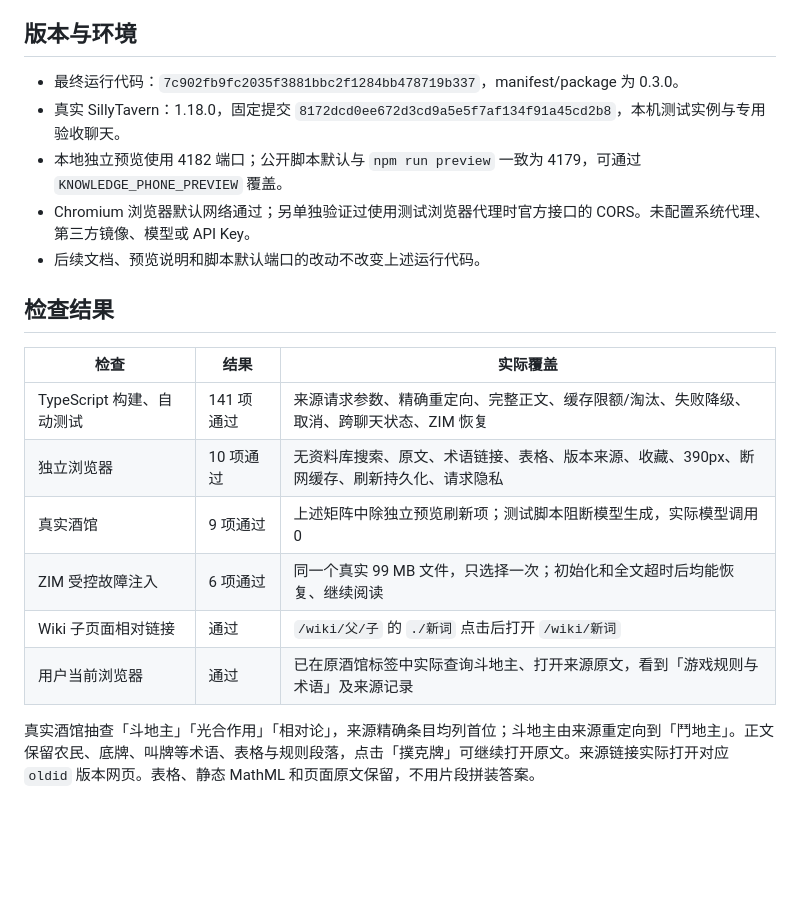
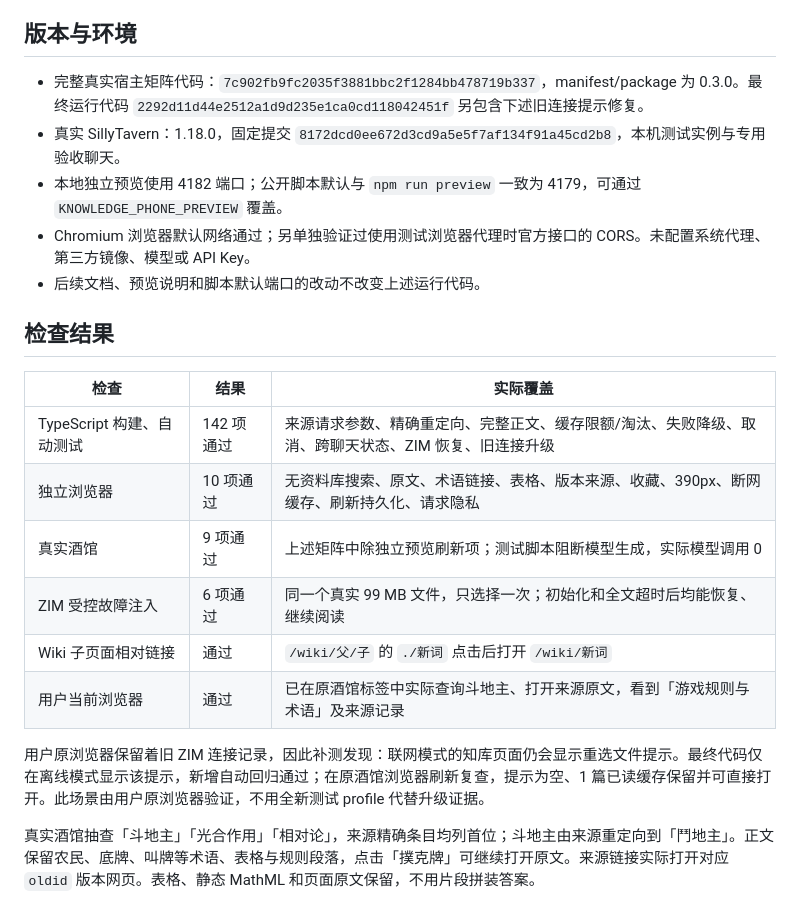
Before and after one commit to louisSSR/st-knowledge-phone, a Markdown page: docs/ACCEPTANCE-v0.3.0.md, the part around the change. Drawn GitHub-style; blank space fills up the shorter version.

Commit message:
Record existing-browser migration acceptance

```diff
--- a/docs/ACCEPTANCE-v0.3.0.md
+++ b/docs/ACCEPTANCE-v0.3.0.md
@@ -6,7 +6,7 @@
 
 ## 版本与环境
 
-- 最终运行代码：`7c902fb9fc2035f3881bbc2f1284bb478719b337`，manifest/package 为 0.3.0。
+- 完整真实宿主矩阵代码：`7c902fb9fc2035f3881bbc2f1284bb478719b337`，manifest/package 为 0.3.0。最终运行代码 `2292d11d44e2512a1d9d235e1ca0cd118042451f` 另包含下述旧连接提示修复。
 - 真实 SillyTavern：1.18.0，固定提交 `8172dcd0ee672d3cd9a5e5f7af134f91a45cd2b8`，本机测试实例与专用验收聊天。
 - 本地独立预览使用 4182 端口；公开脚本默认与 `npm run preview` 一致为 4179，可通过 `KNOWLEDGE_PHONE_PREVIEW` 覆盖。
 - Chromium 浏览器默认网络通过；另单独验证过使用测试浏览器代理时官方接口的 CORS。未配置系统代理、第三方镜像、模型或 API Key。
@@ -16,12 +16,14 @@
 
 | 检查 | 结果 | 实际覆盖 |
 | --- | --- | --- |
-| TypeScript 构建、自动测试 | 141 项通过 | 来源请求参数、精确重定向、完整正文、缓存限额/淘汰、失败降级、取消、跨聊天状态、ZIM 恢复 |
+| TypeScript 构建、自动测试 | 142 项通过 | 来源请求参数、精确重定向、完整正文、缓存限额/淘汰、失败降级、取消、跨聊天状态、ZIM 恢复、旧连接升级 |
 | 独立浏览器 | 10 项通过 | 无资料库搜索、原文、术语链接、表格、版本来源、收藏、390px、断网缓存、刷新持久化、请求隐私 |
 | 真实酒馆 | 9 项通过 | 上述矩阵中除独立预览刷新项；测试脚本阻断模型生成，实际模型调用 0 |
 | ZIM 受控故障注入 | 6 项通过 | 同一个真实 99 MB 文件，只选择一次；初始化和全文超时后均能恢复、继续阅读 |
 | Wiki 子页面相对链接 | 通过 | `/wiki/父/子` 的 `./新词` 点击后打开 `/wiki/新词` |
 | 用户当前浏览器 | 通过 | 已在原酒馆标签中实际查询斗地主、打开来源原文，看到「游戏规则与术语」及来源记录 |
+
+用户原浏览器保留着旧 ZIM 连接记录，因此补测发现：联网模式的知库页面仍会显示重选文件提示。最终代码仅在离线模式显示该提示，新增自动回归通过；在原酒馆浏览器刷新复查，提示为空、1 篇已读缓存保留并可直接打开。此场景由用户原浏览器验证，不用全新测试 profile 代替升级证据。
 
 真实酒馆抽查「斗地主」「光合作用」「相对论」，来源精确条目均列首位；斗地主由来源重定向到「鬥地主」。正文保留农民、底牌、叫牌等术语、表格与规则段落，点击「撲克牌」可继续打开原文。来源链接实际打开对应 `oldid` 版本网页。表格、静态 MathML 和页面原文保留，不用片段拼装答案。
 
```
